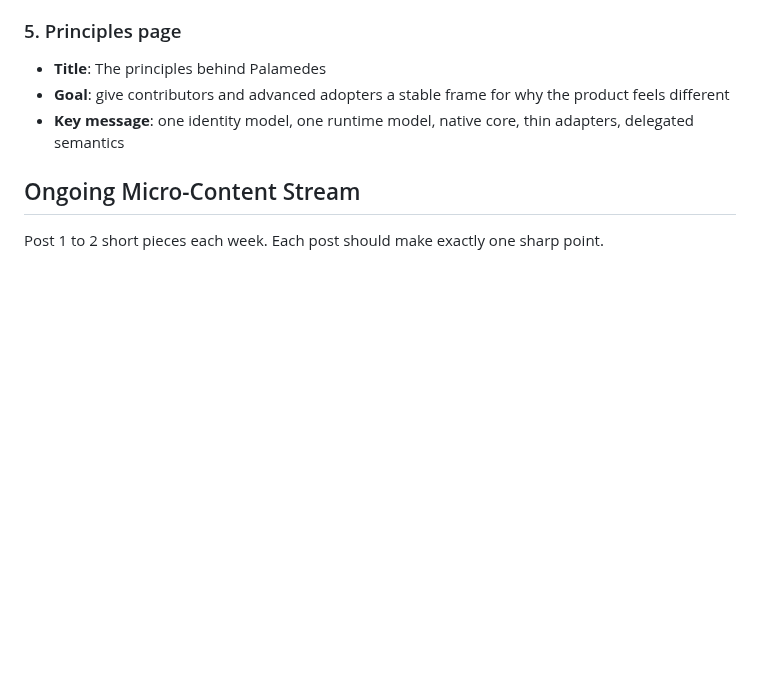
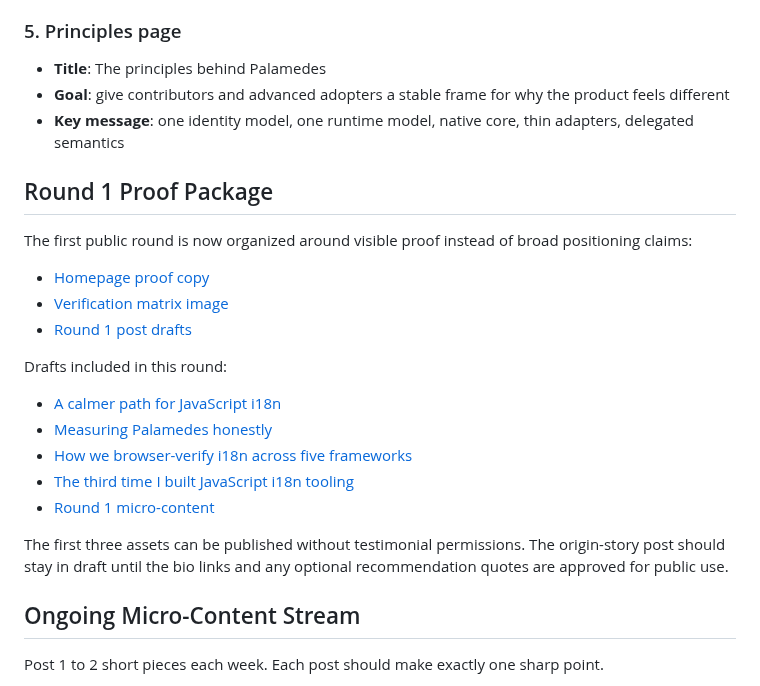
Before and after one commit to sebastian-software/palamedes, a Markdown page: docs/founder-led-content.md, the part around the change. Drawn GitHub-style; blank space fills up the shorter version.

```diff
--- a/docs/founder-led-content.md
+++ b/docs/founder-led-content.md
@@ -42,6 +42,27 @@ flow and a calmer system underneath.**
 - **Goal**: give contributors and advanced adopters a stable frame for why the product feels different
 - **Key message**: one identity model, one runtime model, native core, thin adapters, delegated semantics
 
+## Round 1 Proof Package
+
+The first public round is now organized around visible proof instead of broad
+positioning claims:
+
+- [Homepage proof copy](./site/index.mdx)
+- [Verification matrix image](./site/assets/palamedes-framework-matrix.png)
+- [Round 1 post drafts](./site/posts/README.md)
+
+Drafts included in this round:
+
+- [A calmer path for JavaScript i18n](./site/posts/a-calmer-path-for-javascript-i18n.md)
+- [Measuring Palamedes honestly](./site/posts/measuring-palamedes-honestly.md)
+- [How we browser-verify i18n across five frameworks](./site/posts/browser-verifying-i18n-across-five-frameworks.md)
+- [The third time I built JavaScript i18n tooling](./site/posts/the-third-time-i-built-javascript-i18n-tooling.md)
+- [Round 1 micro-content](./site/posts/micro-content-round-1.md)
+
+The first three assets can be published without testimonial permissions. The
+origin-story post should stay in draft until the bio links and any optional
+recommendation quotes are approved for public use.
+
 ## Ongoing Micro-Content Stream
 
 Post 1 to 2 short pieces each week. Each post should make exactly one sharp point.
```
Also changed, not shown: README.md (+36 -5 lines), docs/site/assets/palamedes-framework-matrix.png (added), 9 other files.
